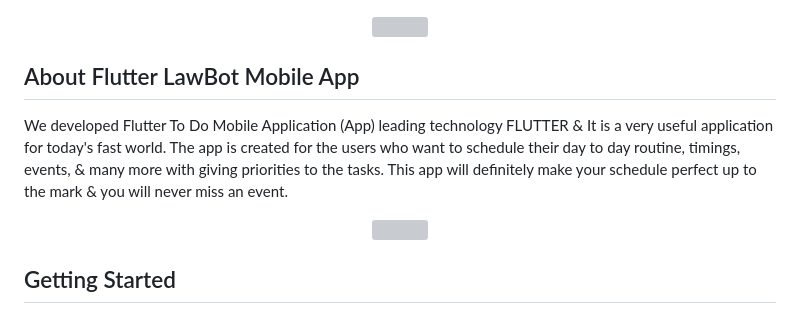
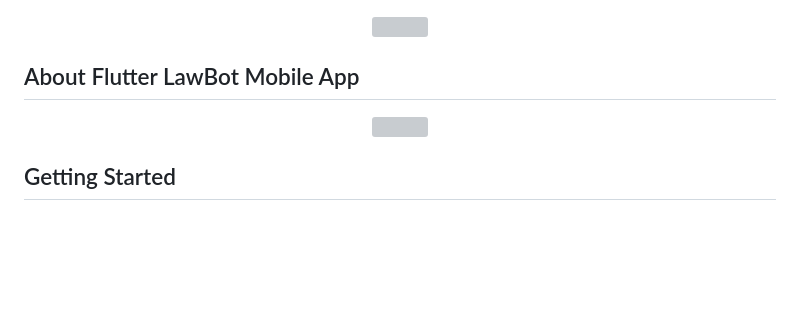
Before and after one commit to ahmtydn/LawBot-GDSC-Solution-Challenge-2023, a Markdown page: README.md, the part around the change. Rendered like a GitHub page; blank space fills up the shorter version; grey boxes are pictures that could not be loaded.

```diff
--- a/README.md
+++ b/README.md
@@ -7,8 +7,6 @@
 
 
 ## About Flutter LawBot Mobile App
-
-We developed Flutter To Do Mobile Application (App) leading technology FLUTTER & It is a very useful application for today's fast world. The app is created for the users who want to schedule their day to day routine, timings, events, & many more with giving priorities to the tasks. This app will definitely make your schedule perfect up to the mark & you will never miss an event.
 <p align="center">
   <a>
     <img src="https://img.freepik.com/free-photo/3d-render-smartphone-with-hand-fill-online-survey_107791-15837.jpg?w=740&t=st=1680092326~exp=1680092926~hmac=ca2b152a17c42125730cfd8b8bd720b7d8c99135cc06a1dfd81dad8de02430e5" width="300" height="300">
```
